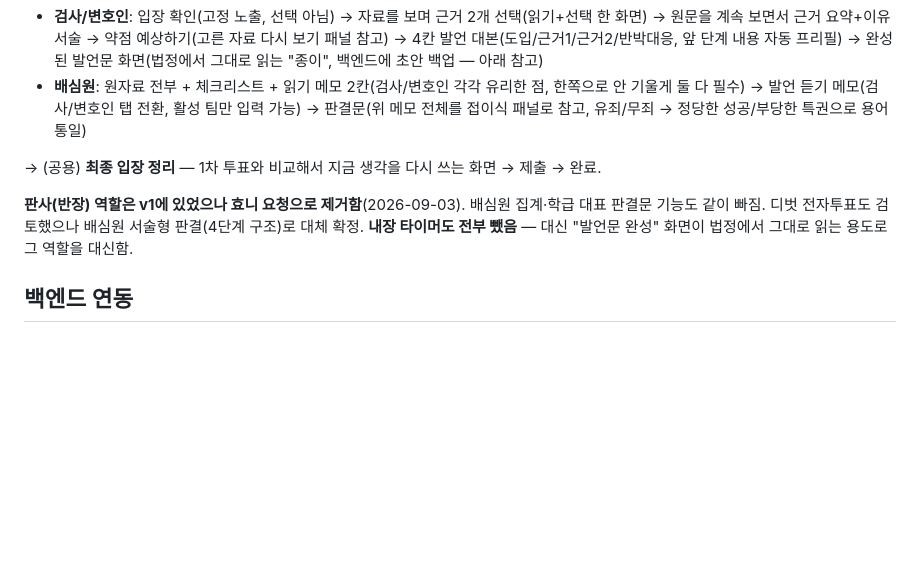
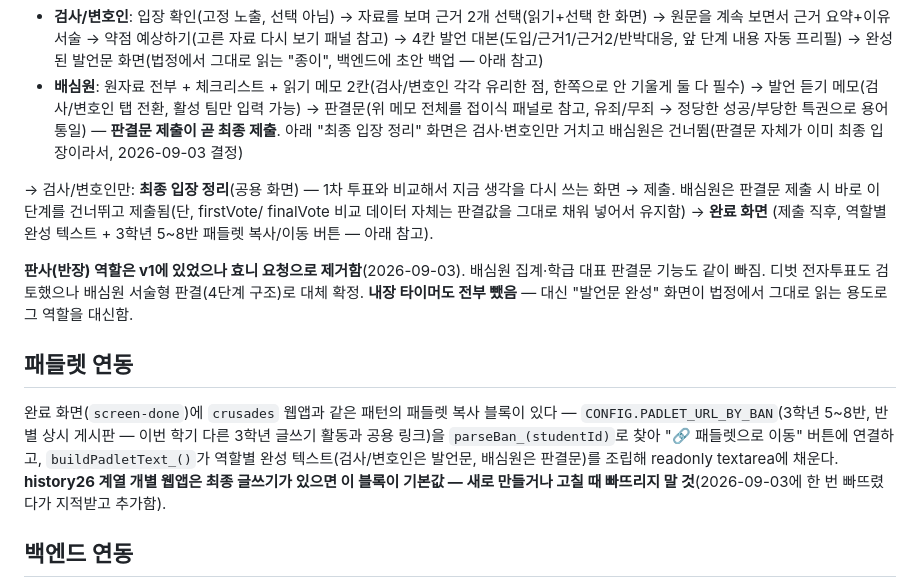
Before and after one commit to hyonnie-t/his_judge_goryeo, a Markdown page: CLAUDE.md, the part around the change. Rendered like a GitHub page; blank space fills up the shorter version.

Commit message:
CLAUDE.md: 배심원 최종화면 생략·패들렛 연동 반영, 재발 방지 메모 추가
Co-Authored-By: Claude Sonnet 5 <noreply@anthropic.com>
Claude-Session: https://claude.ai/code/session_01DF6rDgUuTQ4MxTDjsejaxk

```diff
--- a/CLAUDE.md
+++ b/CLAUDE.md
@@ -28,14 +28,28 @@ history26의 다른 개별 웹앱들(예: `crusades`)과 같은 "역사책 페
 - **배심원**: 원자료 전부 + 체크리스트 + 읽기 메모 2칸(검사/변호인 각각 유리한 점,
   한쪽으로 안 기울게 둘 다 필수) → 발언 듣기 메모(검사/변호인 탭 전환, 활성 팀만 입력 가능)
   → 판결문(위 메모 전체를 접이식 패널로 참고, 유죄/무죄 → 정당한 성공/부당한 특권으로
-  용어 통일)
+  용어 통일) — **판결문 제출이 곧 최종 제출**. 아래 "최종 입장 정리" 화면은 검사·변호인만
+  거치고 배심원은 건너뜀(판결문 자체가 이미 최종 입장이라서, 2026-09-03 결정)
 
-→ (공용) **최종 입장 정리** — 1차 투표와 비교해서 지금 생각을 다시 쓰는 화면 → 제출 → 완료.
+→ 검사/변호인만: **최종 입장 정리**(공용 화면) — 1차 투표와 비교해서 지금 생각을 다시
+  쓰는 화면 → 제출. 배심원은 판결문 제출 시 바로 이 단계를 건너뛰고 제출됨(단, firstVote/
+  finalVote 비교 데이터 자체는 판결값을 그대로 채워 넣어서 유지함) → **완료 화면**
+  (제출 직후, 역할별 완성 텍스트 + 3학년 5~8반 패들렛 복사/이동 버튼 — 아래 참고).
 
 **판사(반장) 역할은 v1에 있었으나 효니 요청으로 제거함**(2026-09-03). 배심원 집계·학급
 대표 판결문 기능도 같이 빠짐. 디벗 전자투표도 검토했으나 배심원 서술형 판결(4단계 구조)로
 대체 확정. **내장 타이머도 전부 뺐음** — 대신 "발언문 완성" 화면이 법정에서 그대로 읽는
 용도로 그 역할을 대신함.
+
+## 패들렛 연동
+
+완료 화면(`screen-done`)에 `crusades` 웹앱과 같은 패턴의 패들렛 복사 블록이 있다 —
+`CONFIG.PADLET_URL_BY_BAN`(3학년 5~8반, 반별 상시 게시판 — 이번 학기 다른 3학년 글쓰기
+활동과 공용 링크)을 `parseBan_(studentId)`로 찾아 "🔗 패들렛으로 이동" 버튼에 연결하고,
+`buildPadletText_()`가 역할별 완성 텍스트(검사/변호인은 발언문, 배심원은 판결문)를 조립해
+readonly textarea에 채운다. **history26 계열 개별 웹앱은 최종 글쓰기가 있으면 이 블록이
+기본값 — 새로 만들거나 고칠 때 빠뜨리지 말 것**(2026-09-03에 한 번 빠뜨렸다가 지적받고
+추가함).
 
 ## 백엔드 연동
 
```
